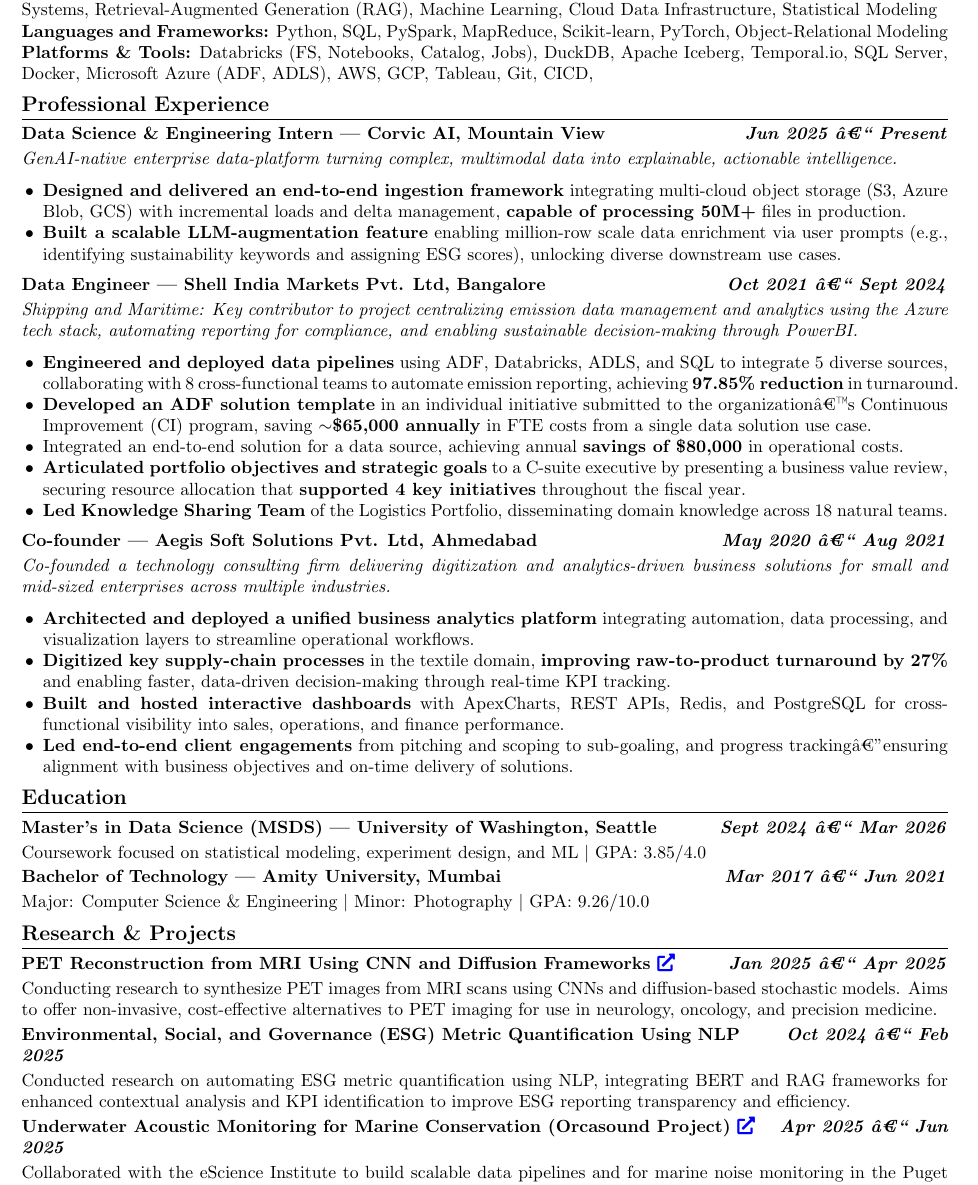
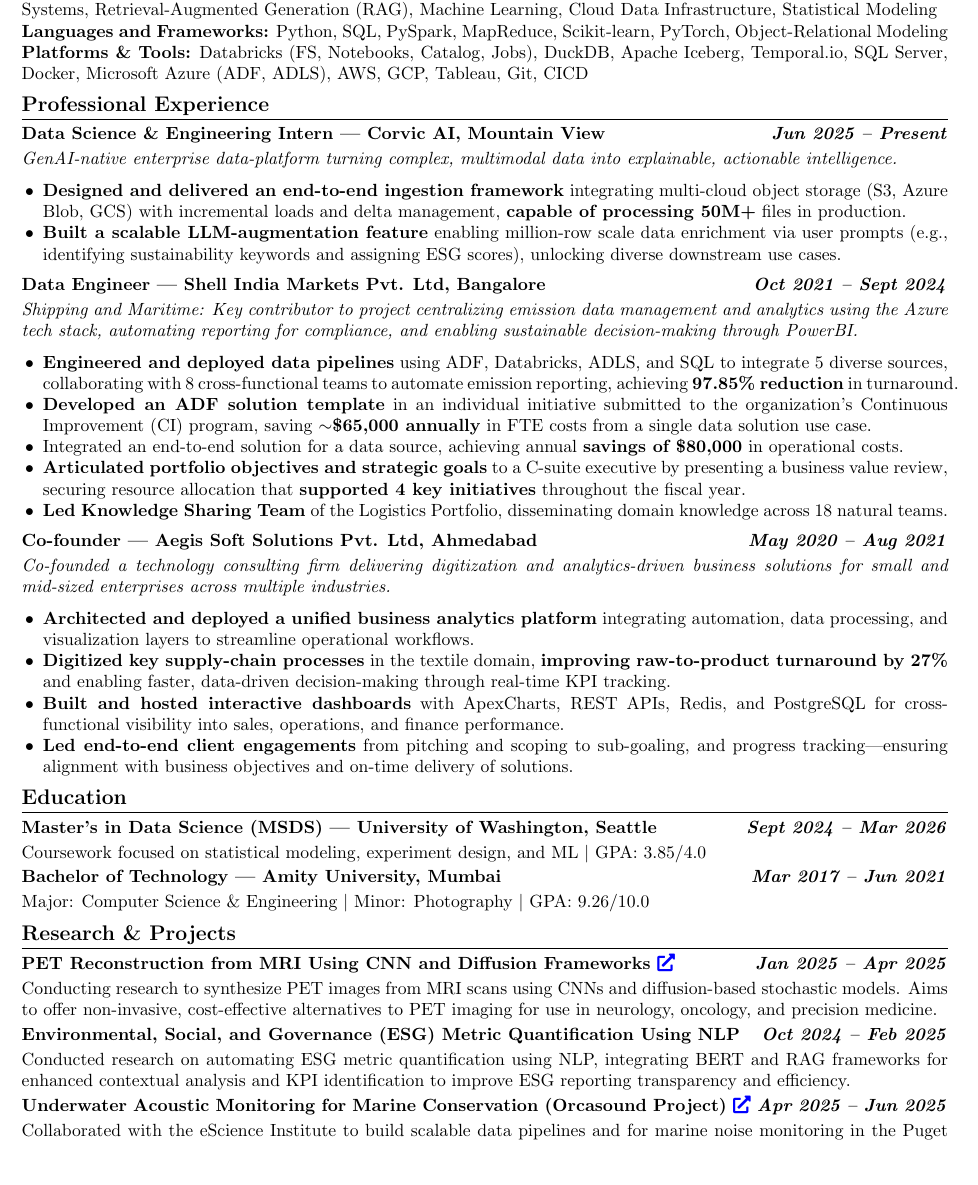
Before and after one commit to ayushmall0710/skill-resume-tailor, a LaTeX document (references/template-de-sa.tex): part of the page, cut so that both start at the same text, the shorter picture padded with empty space. Compiled offline with pdfLaTeX.

Commit message:
Update SKILL.md with compatibility requirements and allowed tools; adjust graduation date. Revise bullet numbering in master-bullets.md and template files for consistency; correct text formatting issues. Ensure LaTeX templates are ready for compilation.

```diff
--- a/references/template-de-sa.tex
+++ b/references/template-de-sa.tex
@@ -57,14 +57,14 @@
 
 \textbf{Core Competencies:} Data Engineering, ETL, Distributed Computing, Natural Language Processing, Agentic AI Systems, Retrieval-Augmented Generation (RAG), Machine Learning, Cloud Data Infrastructure, Statistical Modeling \\
 \textbf{Languages and Frameworks:} Python, SQL, PySpark, MapReduce, Scikit-learn, PyTorch, Object-Relational Modeling \\
-\textbf{Platforms \& Tools:} Databricks (FS, Notebooks, Catalog, Jobs), DuckDB, Apache Iceberg, Temporal.io, SQL Server, Docker, Microsoft Azure (ADF, ADLS), AWS, GCP, Tableau, Git, CICD,
+\textbf{Platforms \& Tools:} Databricks (FS, Notebooks, Catalog, Jobs), DuckDB, Apache Iceberg, Temporal.io, SQL Server, Docker, Microsoft Azure (ADF, ADLS), AWS, GCP, Tableau, Git, CICD
 
 
 
 % Professional Experience
 \section*{Professional Experience}
 \subsection{Data Science \& Engineering Intern | Corvic AI, Mountain View \hfill
-\textit{Jun 2025 â€“ Present}}
+\textit{Jun 2025 -- Present}}
 \textit{GenAI-native enterprise data-platform turning complex, multimodal data into explainable, actionable intelligence.}
 \begin{itemize}
     \item \textbf{Designed and delivered an end-to-end ingestion framework} integrating multi-cloud object storage (S3, Azure Blob, GCS) with incremental loads and delta management, \textbf{capable of processing 50M+} files in production.
@@ -74,12 +74,12 @@
 \end{itemize}
 \vspace{0.3em}
 \subsection{Data Engineer | Shell India Markets Pvt. Ltd, Bangalore \hfill
-\textit{Oct 2021 â€“ Sept 2024}}
+\textit{Oct 2021 -- Sept 2024}}
 \textit{Shipping and Maritime: Key contributor to project centralizing emission data management and analytics using the Azure tech stack, automating reporting for compliance, and enabling sustainable decision-making through PowerBI.}
 \begin{itemize}
     \item \textbf{Engineered and deployed data pipelines} using ADF, Databricks, ADLS, and SQL to integrate 5 diverse sources, collaborating with 8 cross-functional teams to automate emission reporting, achieving \textbf{97.85\% reduction} in turnaround.
     % \item \textbf{Designed a DBSCAN-based clustering framework} utilizing metrics like AER and EEOI to group voyages into efficiency tiers, enabling ranked emission-performance profiling.
-    \item \textbf{Developed an ADF solution template} in an individual initiative submitted to the organizationâ€™s Continuous Improvement (CI) program, saving \textbf{$\sim$\$65,000 annually} in FTE costs from a single data solution use case.
+    \item \textbf{Developed an ADF solution template} in an individual initiative submitted to the organization's Continuous Improvement (CI) program, saving \textbf{$\sim$\$65,000 annually} in FTE costs from a single data solution use case.
     \item Integrated an end-to-end solution for a data source, achieving annual \textbf{savings of \$80,000} in operational costs.
     \item \textbf{Articulated portfolio objectives and strategic goals} to a C-suite executive by presenting a business value review, securing resource allocation that \textbf{supported 4 key initiatives} throughout the fiscal year.
     % \item \textbf{Designed a KPI scoring system} with Power BI and SharePoint, collaborating with 5 GMs \& the SVP, saving \textbf{40 hrs quarterly for top-tier leadership} by streamlining performance reporting.
@@ -87,19 +87,19 @@
 \end{itemize}
 \vspace{0.3em}
 \subsection{Co-founder | Aegis Soft Solutions Pvt. Ltd, Ahmedabad \hfill
-\textit{May 2020 â€“ Aug 2021}}
+\textit{May 2020 -- Aug 2021}}
 \textit{Co-founded a technology consulting firm delivering digitization and analytics-driven business solutions for small and mid-sized enterprises across multiple industries.}
 \begin{itemize}
     \item \textbf{Architected and deployed a unified business analytics platform} integrating automation, data processing, and visualization layers to streamline operational workflows.
     \item \textbf{Digitized key supply-chain processes} in the textile domain, \textbf{improving raw-to-product turnaround by 27\%} and enabling faster, data-driven decision-making through real-time KPI tracking.
     \item \textbf{Built and hosted interactive dashboards} with ApexCharts, REST APIs, Redis, and PostgreSQL for cross-functional visibility into sales, operations, and finance performance.
     % \item \textbf{Architected scalable data solutions} integrating process automation, analytics, and visualization layers that improved operational efficiency and decision-making across client portfolios.
-    \item \textbf{Led end-to-end client engagements} from pitching and scoping to sub-goaling, and progress trackingâ€”ensuring alignment with business objectives and on-time delivery of solutions.
+    \item \textbf{Led end-to-end client engagements} from pitching and scoping to sub-goaling, and progress tracking---ensuring alignment with business objectives and on-time delivery of solutions.
 \end{itemize}
 
 
 % \subsection{Software Engineer Intern | Idiotbox Inc, Mumbai \hfill
-% \textit{May 2020 â€“ Aug 2020}}
+% \textit{May 2020 -- Aug 2020}}
 % \textit{A start-up working on a universal content moderation platform for all OTT resources online.}
 % \begin{itemize}
 %     \item \textbf{Engineered the back-end} as a Django Developer, designing and implementing a REST API with 30+ endpoints, which serves as the backbone of a multi-platform system (Web App, iOS, and Android).
@@ -110,11 +110,11 @@
 % Education
 \section*{Education}
 \subsection{Master's in Data Science (MSDS) | University of Washington, Seattle \hfill
-\textit{Sept 2024 â€“ Mar 2026}}
+\textit{Sept 2024 -- Mar 2026}}
 Coursework focused on statistical modeling, experiment design, and ML\ $|$\ GPA: 3.85/4.0
 
 \subsection{Bachelor of Technology | Amity University, Mumbai \hfill
-\textit{Mar 2017 â€“ Jun 2021}}
+\textit{Mar 2017 -- Jun 2021}}
 Major: Computer Science \& Engineering\ $|$\ Minor: Photography\ $|$\ GPA: 9.26/10.0
 
 % Research & Projects
@@ -124,16 +124,16 @@
 % Built end-to-end data platform on Databricks with ETL using Spark and Databricks Jobs. Developed ML forecasting models with MLflow serving 150+ countries for risk prediction, utilized Unity Catalog for data governance and RBAC.
 
 \subsection{PET Reconstruction from MRI Using CNN and Diffusion Frameworks%
-\href{https://github.com/[USERNAME]/mri-to-pet-image-synthesis}{~\faExternalLink*} \hfill \textit{Jan 2025 â€“ Apr 2025}}
+\href{https://github.com/[USERNAME]/mri-to-pet-image-synthesis}{~\faExternalLink*} \hfill \textit{Jan 2025 -- Apr 2025}}
 
 Conducting research to synthesize PET images from MRI scans using CNNs and diffusion-based stochastic models. Aims to offer non-invasive, cost-effective alternatives to PET imaging for use in neurology, oncology, and precision medicine.
 
 
-\subsection{Environmental, Social, and Governance (ESG) Metric Quantification Using NLP \hfill \textit{Oct 2024 â€“ Feb 2025}}
+\subsection{Environmental, Social, and Governance (ESG) Metric Quantification Using NLP \hfill \textit{Oct 2024 -- Feb 2025}}
 Conducted research on automating ESG metric quantification using NLP, integrating BERT and RAG frameworks for enhanced contextual analysis and KPI identification to improve ESG reporting transparency and efficiency.
 
 \subsection{Underwater Acoustic Monitoring for Marine Conservation (Orcasound Project)%
-\href{https://github.com/orcasound}{~\faExternalLink*} \hfill \textit{Apr 2025 â€“ Jun 2025}}
+\href{https://github.com/orcasound}{~\faExternalLink*} \hfill \textit{Apr 2025 -- Jun 2025}}
 Collaborated with the eScience Institute to build scalable data pipelines and for marine noise monitoring in the Puget Sound. Project supports marine conservation efforts and long-term ecological research through ambient sound analysis.
 
 
```
Also changed, not shown: SKILL.md (+4 -2 lines), references/master-bullets.md (+4 -4 lines), references/template-nlp-ds.tex (+13 -12 lines), references/template-de-sa.tex (2 more changed lines).
